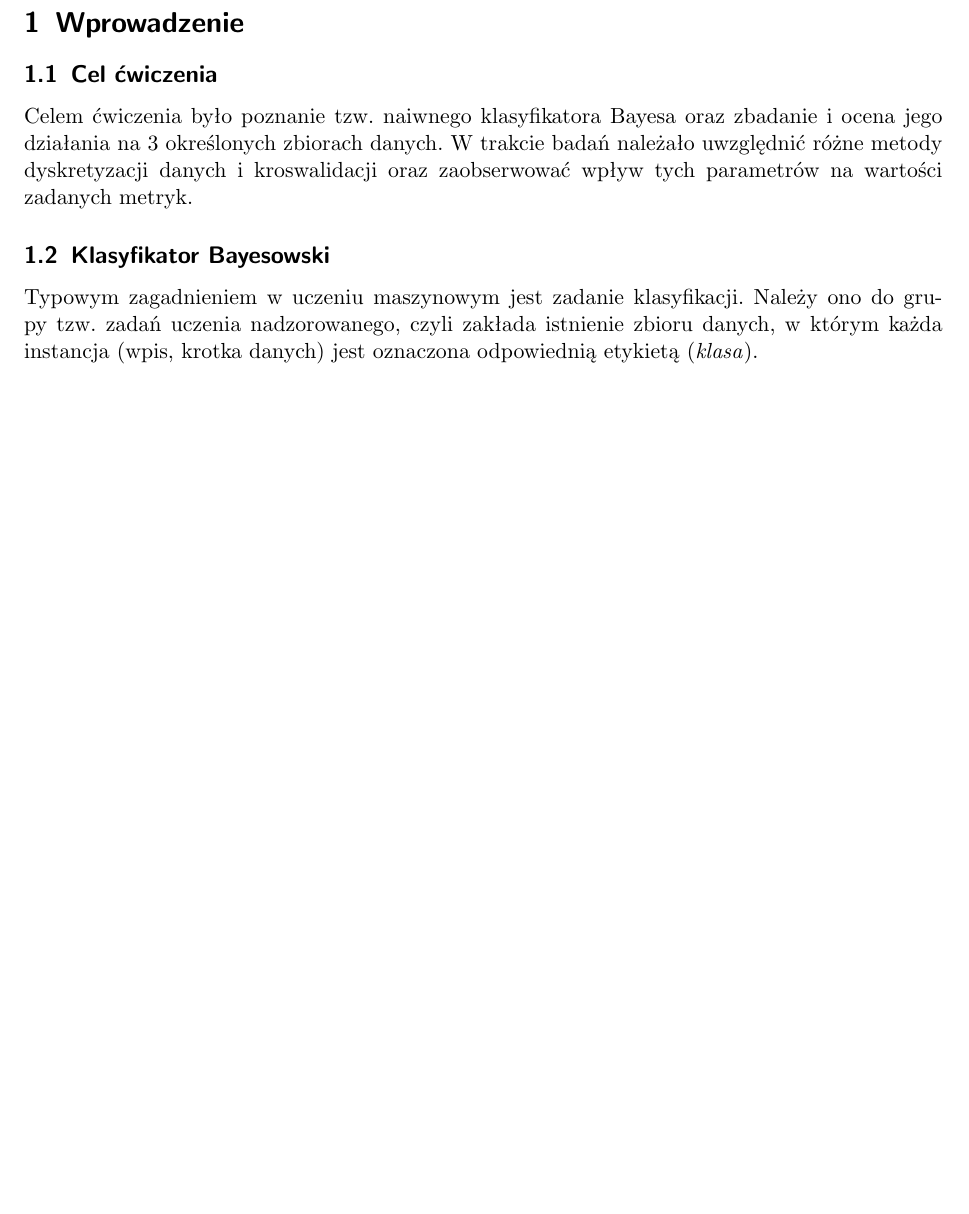
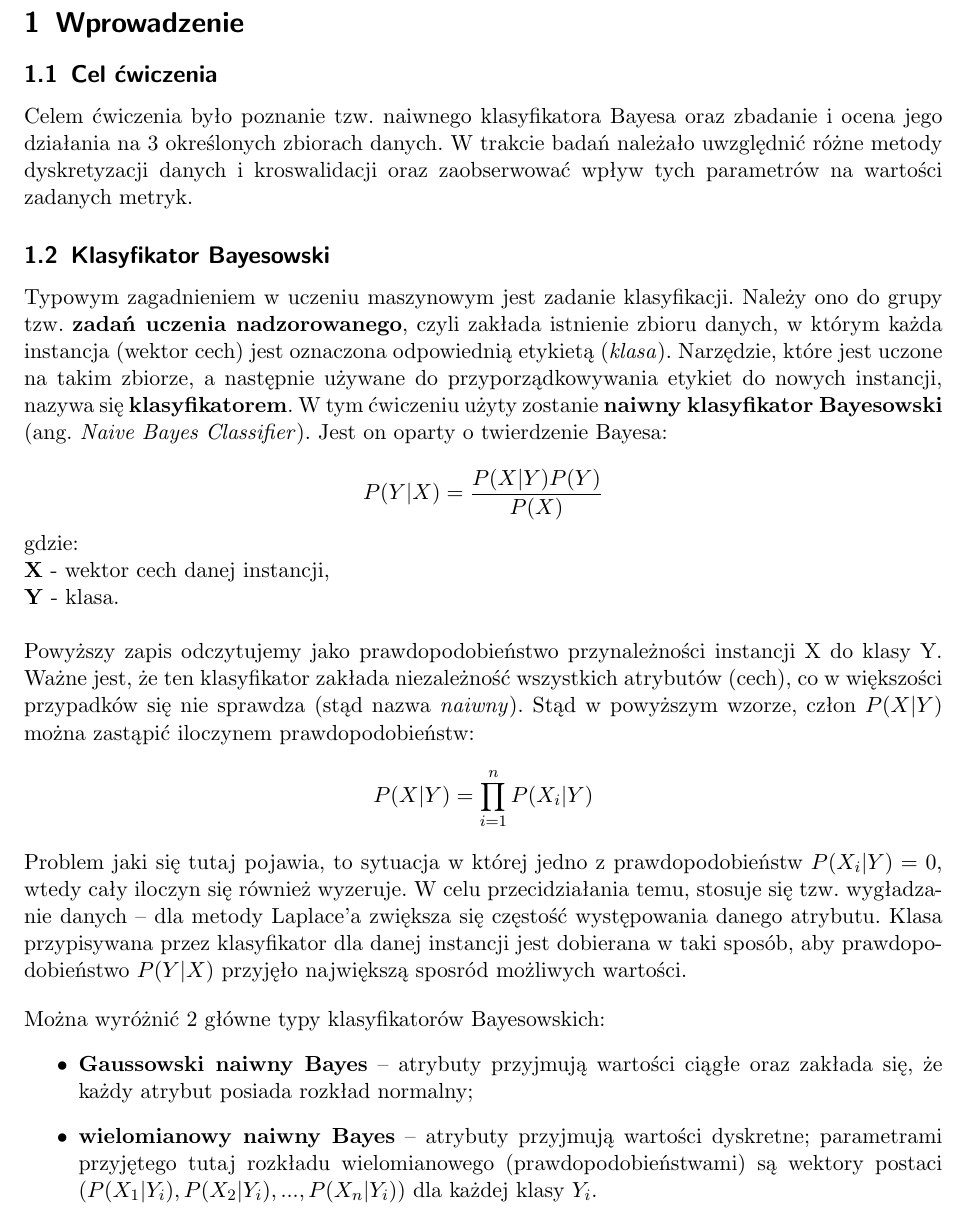
Before and after one commit to aniamakus/DAN-IMAD, a LaTeX document (IMAD/laboratory/bayes_classifier/report/main.tex, which reads IMAD/laboratory/bayes_classifier/report/chapters/introduction.tex): part of page 3 of 18 before the commit and part of page 3 of 19 after it, cut so that both start at the same text, the shorter picture padded with empty space. Compiled offline with pdfLaTeX.

Commit message:
[IMAD][Naive Bayes] Wprowadzenie - NB

```diff
--- a/IMAD/laboratory/bayes_classifier/report/chapters/introduction.tex
+++ b/IMAD/laboratory/bayes_classifier/report/chapters/introduction.tex
@@ -1,15 +1,44 @@
 \section{Wprowadzenie}
     \subsection{Cel ćwiczenia}
-        Celem ćwiczenia było poznanie tzw. naiwnego klasyfikatora Bayesa oraz
-        zbadanie i ocena jego działania na 3 określonych zbiorach danych. W trakcie
-        badań należało uwzględnić różne metody dyskretyzacji danych i kroswalidacji
-        oraz zaobserwować wpływ tych parametrów na wartości zadanych metryk.
+        Celem ćwiczenia było poznanie tzw. naiwnego klasyfikatora Bayesa oraz zbadanie i ocena jego
+        działania na 3 określonych zbiorach danych. W trakcie badań należało uwzględnić różne metody
+        dyskretyzacji danych i kroswalidacji oraz zaobserwować wpływ tych parametrów na wartości
+        zadanych metryk.
 
     \subsection{Klasyfikator Bayesowski}
-        Typowym zagadnieniem w uczeniu maszynowym jest zadanie klasyfikacji.
-        Należy ono do grupy tzw. zadań uczenia nadzorowanego, czyli zakłada istnienie
-        zbioru danych, w którym każda instancja (wpis, krotka danych) jest oznaczona
-        odpowiednią etykietą (\textit{klasa}).
+        Typowym zagadnieniem w uczeniu maszynowym jest zadanie klasyfikacji. Należy ono do grupy
+        tzw. \textbf{zadań uczenia nadzorowanego}, czyli zakłada istnienie zbioru danych, w którym każda
+        instancja (wektor cech) jest oznaczona odpowiednią etykietą (\textit{klasa}). Narzędzie, które
+        jest uczone na takim zbiorze, a następnie używane do przyporządkowywania etykiet do nowych
+        instancji, nazywa się \textbf{klasyfikatorem}. W tym ćwiczeniu użyty zostanie \textbf{naiwny klasyfikator
+        Bayesowski} (ang. \textit{Naive Bayes Classifier}). Jest on oparty o twierdzenie Bayesa:
+
+        $$ P(Y | X ) = \frac{P(X|Y)P(Y)}{P(X)}$$
+
+        \noindent gdzie: \\
+        \textbf{X} - wektor cech danej instancji, \\
+        \textbf{Y} - klasa.\\
+
+        \noindent Powyższy zapis odczytujemy jako prawdopodobieństwo przynależności instancji X do klasy Y.
+        Ważne jest, że ten klasyfikator zakłada niezależność wszystkich atrybutów (cech), co w większości przypadków
+        się nie sprawdza (stąd nazwa \textit{naiwny}). Stąd w powyższym wzorze, człon $P(X|Y)$ można zastąpić iloczynem
+        prawdopodobieństw:
+            $$ P(X|Y) = \prod_{i= 1}^{n}P(X_i|Y)$$
+
+        \noindent Problem jaki się tutaj pojawia, to sytuacja w której jedno z prawdopodobieństw $P(X_i|Y) = 0$, wtedy cały
+        iloczyn się również wyzeruje. W celu przecidziałania temu, stosuje się tzw. wygładzanie danych -- dla metody Laplace'a
+        zwiększa się częstość występowania danego atrybutu. Klasa przypisywana przez klasyfikator dla danej instancji jest
+        dobierana w taki sposób, aby prawdopodobieństwo $P(Y|X)$ przyjęło największą sposród możliwych wartości.
+        \vspace{1em}
+
+        \noindent Można wyróżnić 2 główne typy klasyfikatorów Bayesowskich:
+        \begin{itemize}
+            \item{\textbf{Gaussowski naiwny Bayes} -- atrybuty przyjmują wartości ciągłe oraz zakłada się, że każdy atrybut
+                  posiada rozkład normalny;}
+            \item{\textbf{wielomianowy naiwny Bayes} -- atrybuty przyjmują wartości dyskretne; parametrami przyjętego tutaj
+                  rozkładu wielomianowego (prawdopodobieństwami) są wektory postaci $(P(X_1|Y_i), P(X_2|Y_i), ..., P(X_n|Y_i))$
+                  dla każdej klasy $Y_i$.}
+        \end{itemize}
 
     \subsection{Dyskretyzacja}
     \subsection{Kroswalidacja}
```
